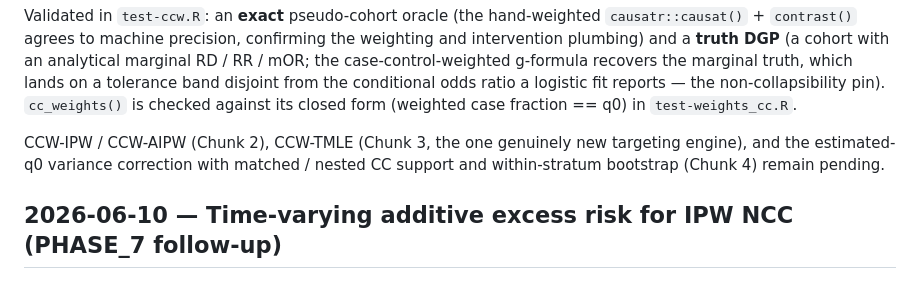
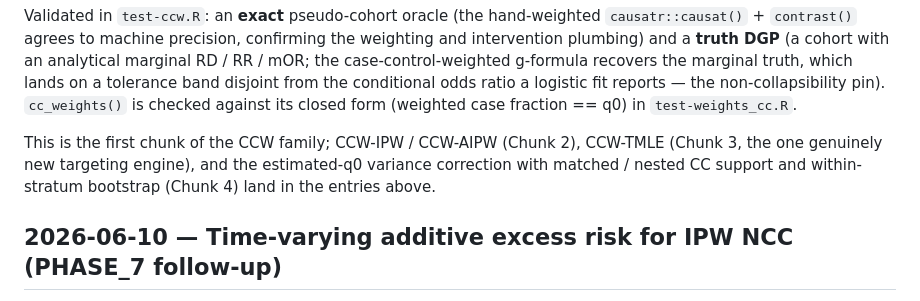
Before and after one commit to etverse/matchatr, a Markdown page: NEWS.md, the part around the change. Drawn GitHub-style.

Commit message:
docs(news): fix stale forward-reference in the Chunk-1 CCW entry
The PHASE_9 Chunk-1 NEWS entry closed with a forward-looking note that Chunks 2-4
"remain pending" — stale now that the whole family has shipped. Points it at the
later entries (which document IPW/AIPW, TMLE, and the Chunk-4 variance/matched-CC
work) instead. Found by the branch-wide doc audit.

```diff
--- a/NEWS.md
+++ b/NEWS.md
@@ -166,9 +166,10 @@ odds ratio a logistic fit reports — the non-collapsibility pin). `cc_weights()
 is checked against its closed form (weighted case fraction == q0) in
 `test-weights_cc.R`.
 
-CCW-IPW / CCW-AIPW (Chunk 2), CCW-TMLE (Chunk 3, the one genuinely new targeting
-engine), and the estimated-q0 variance correction with matched / nested CC
-support and within-stratum bootstrap (Chunk 4) remain pending.
+This is the first chunk of the CCW family; CCW-IPW / CCW-AIPW (Chunk 2), CCW-TMLE
+(Chunk 3, the one genuinely new targeting engine), and the estimated-q0 variance
+correction with matched / nested CC support and within-stratum bootstrap (Chunk 4)
+land in the entries above.
 
 ## 2026-06-10 — Time-varying additive excess risk for IPW NCC (PHASE_7 follow-up)
 
```
